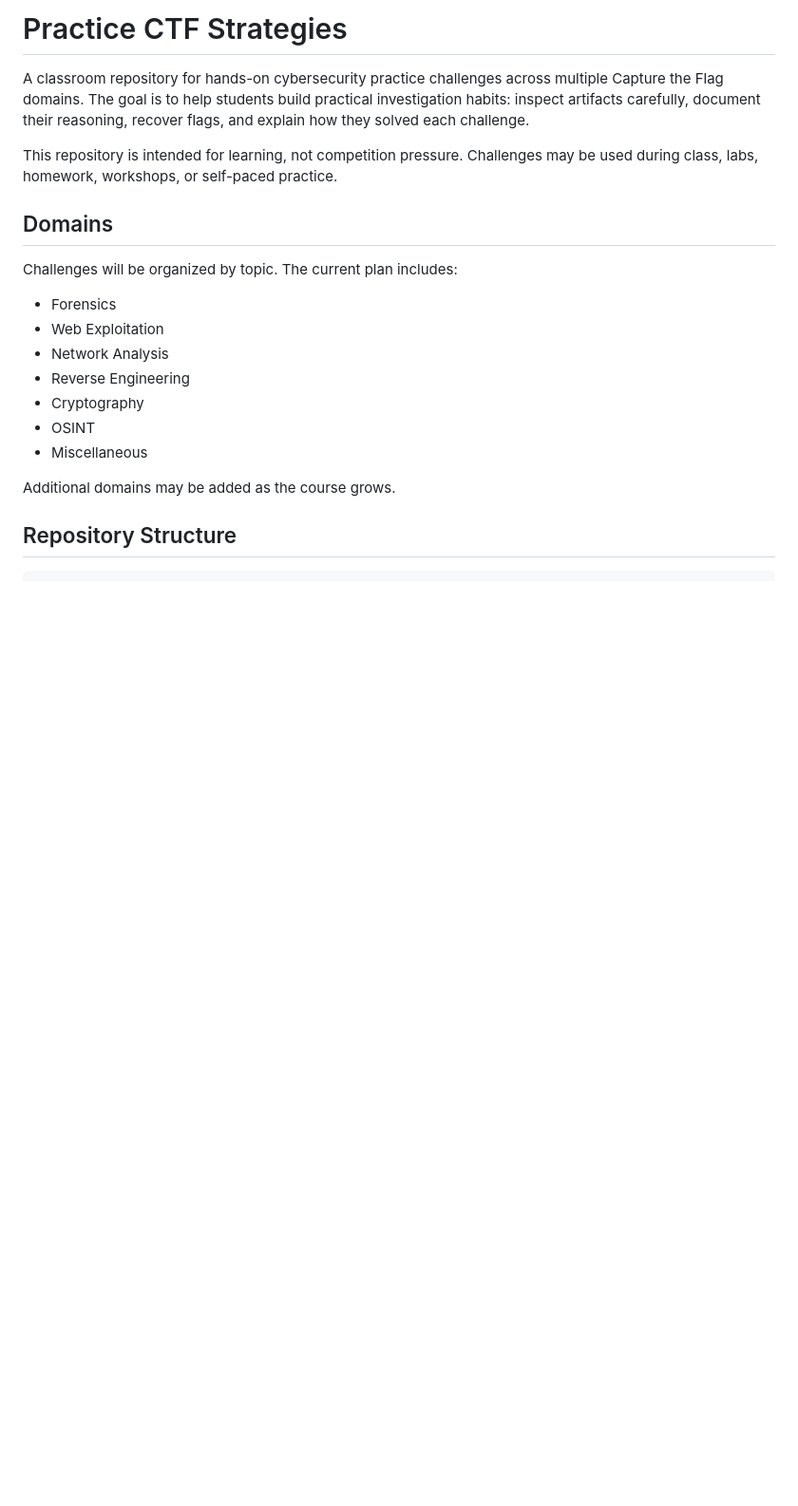
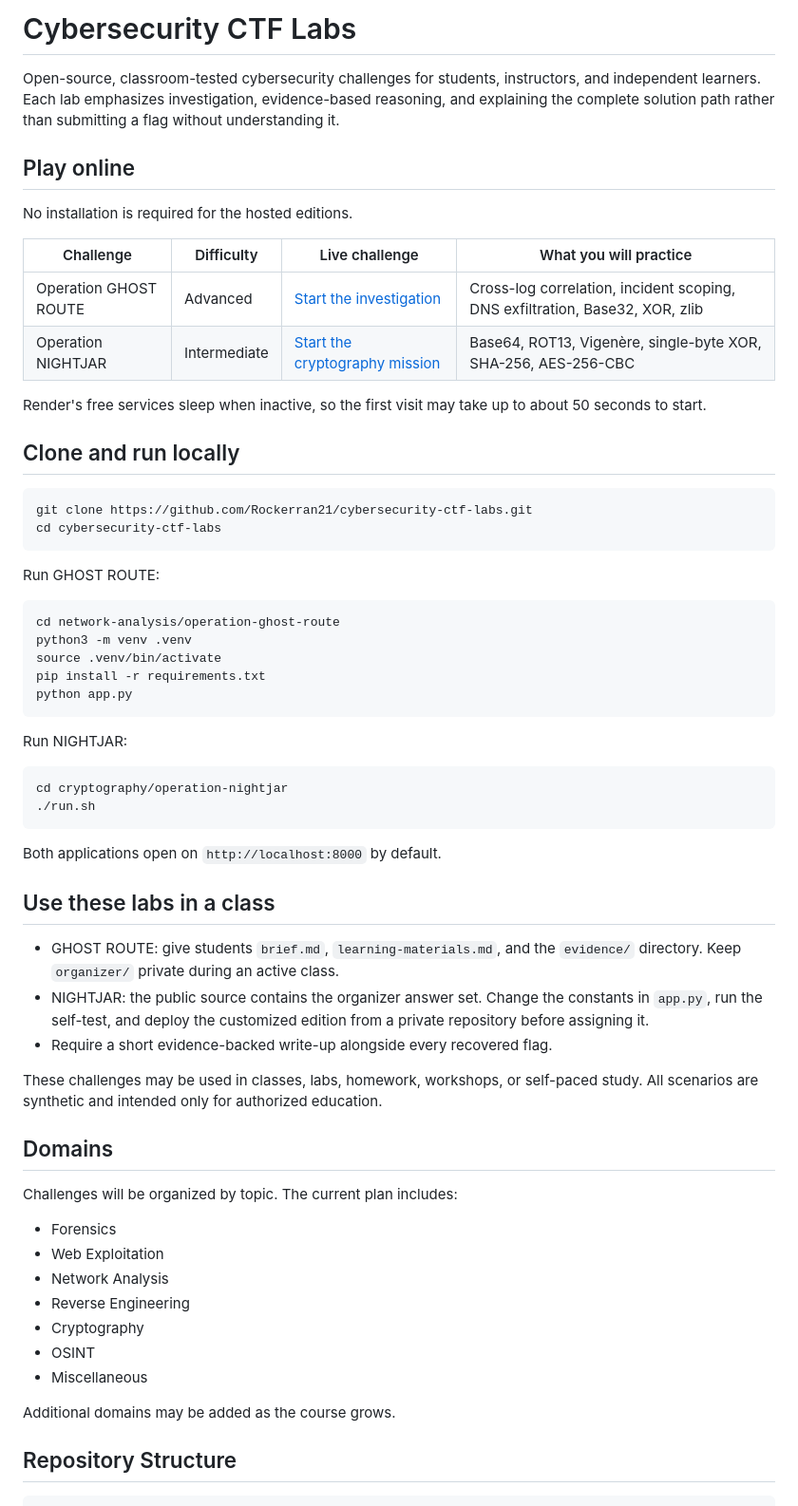
Before and after one commit to Rockerran21/Practicle-CTF-Strategies, a Markdown page: README.md, the part around the change. Shown at 95% size. Rendered like a GitHub page; blank space fills up the shorter version.

Commit message:
Add live challenge and local setup links

````diff
--- a/README.md
+++ b/README.md
@@ -1,8 +1,60 @@
-# Practice CTF Strategies
+# Cybersecurity CTF Labs
 
-A classroom repository for hands-on cybersecurity practice challenges across multiple Capture the Flag domains. The goal is to help students build practical investigation habits: inspect artifacts carefully, document their reasoning, recover flags, and explain how they solved each challenge.
+Open-source, classroom-tested cybersecurity challenges for students, instructors,
+and independent learners. Each lab emphasizes investigation, evidence-based
+reasoning, and explaining the complete solution path rather than submitting a
+flag without understanding it.
 
-This repository is intended for learning, not competition pressure. Challenges may be used during class, labs, homework, workshops, or self-paced practice.
+## Play online
+
+No installation is required for the hosted editions.
+
+| Challenge | Difficulty | Live challenge | What you will practice |
+| --- | --- | --- | --- |
+| Operation GHOST ROUTE | Advanced | [Start the investigation](https://operation-ghost-route.onrender.com) | Cross-log correlation, incident scoping, DNS exfiltration, Base32, XOR, zlib |
+| Operation NIGHTJAR | Intermediate | [Start the cryptography mission](https://nightjar-ctf.onrender.com) | Base64, ROT13, Vigenère, single-byte XOR, SHA-256, AES-256-CBC |
+
+Render's free services sleep when inactive, so the first visit may take up to
+about 50 seconds to start.
+
+## Clone and run locally
+
+```bash
+git clone https://github.com/Rockerran21/cybersecurity-ctf-labs.git
+cd cybersecurity-ctf-labs
+```
+
+Run GHOST ROUTE:
+
+```bash
+cd network-analysis/operation-ghost-route
+python3 -m venv .venv
+source .venv/bin/activate
+pip install -r requirements.txt
+python app.py
+```
+
+Run NIGHTJAR:
+
+```bash
+cd cryptography/operation-nightjar
+./run.sh
+```
+
+Both applications open on `http://localhost:8000` by default.
+
+## Use these labs in a class
+
+- GHOST ROUTE: give students `brief.md`, `learning-materials.md`, and the
+  `evidence/` directory. Keep `organizer/` private during an active class.
+- NIGHTJAR: the public source contains the organizer answer set. Change the
+  constants in `app.py`, run the self-test, and deploy the customized edition
+  from a private repository before assigning it.
+- Require a short evidence-backed write-up alongside every recovered flag.
+
+These challenges may be used in classes, labs, homework, workshops, or
+self-paced study. All scenarios are synthetic and intended only for authorized
+education.
 
 ## Domains
 
````
